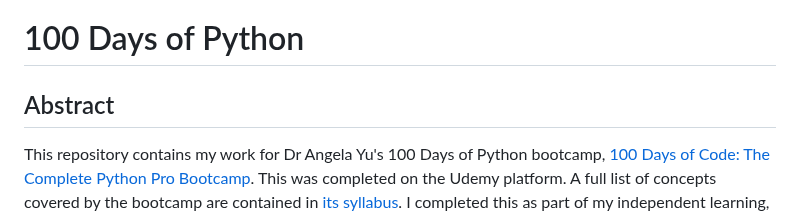
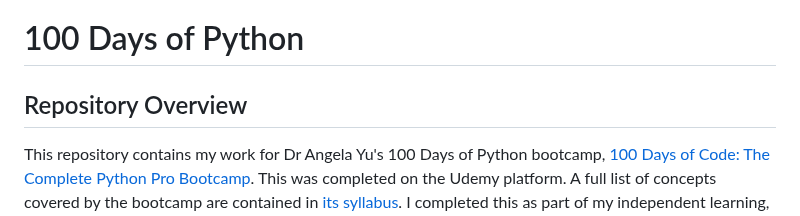
Before and after one commit to franpanteli/100-Days-of-Python, a Markdown page: README.md, the part around the change. GitHub-like rendering.

```diff
--- a/README.md
+++ b/README.md
@@ -1,5 +1,5 @@
  # 100 Days of Python
-## Abstract
+## Repository Overview
 This repository contains my work for Dr Angela Yu's 100 Days of Python bootcamp, [100 Days of Code: The Complete Python Pro Bootcamp](https://www.udemy.com/course/100-days-of-code/?kw=100+day&src=sac&couponCode=ACCAGE0923). This was completed on the Udemy platform. A full list of concepts covered by the bootcamp are contained in [its syllabus](https://github.com/franpanteli/100-Days-of-Python/blob/main/syllabus.pdf). I completed this as part of my independent learning, to invest in my Python skills. Course material was first exported and notes were written. Capstone projects were next produced, by solving problems presented in course material and producing my own solutions. These were pushed to GitHub, and capstone projects linked to. Local setup instructions and a requirements.txt file are included by each project. This details package requirements and assumes that Python version `>=3.9` is used. This was produced over more than 100 days, to ensure sustainable problem solving.
 
 ## Projects
```
